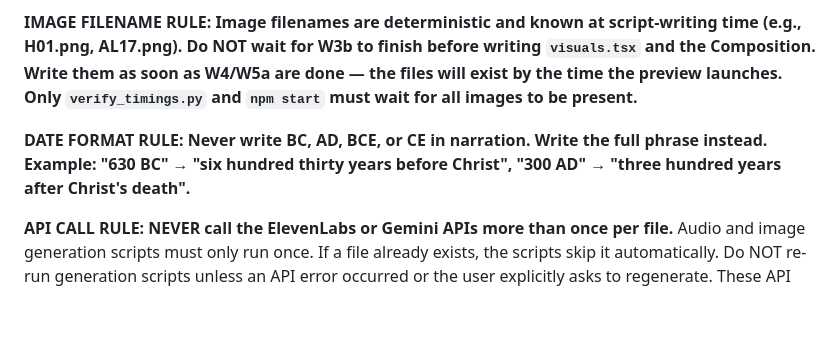
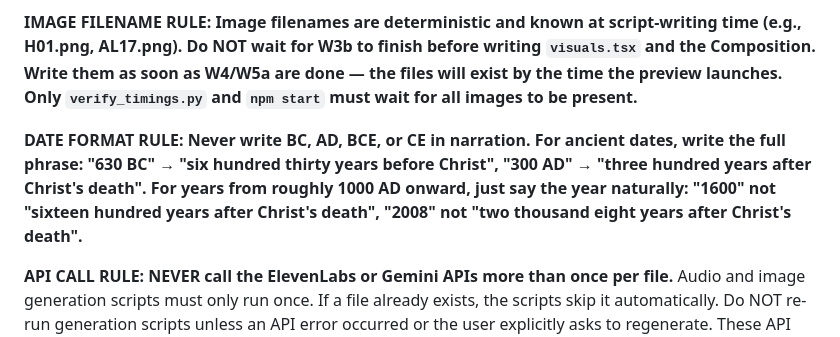
Before and after one commit to charleswynn1/the-anthropology-of-wealth, a Markdown page: CLAUDE.md, the part around the change. GitHub-like rendering; blank space fills up the shorter version.

Commit message:
Refine date format rule: modern years (1000+) spoken naturally without AD
Co-Authored-By: Claude Sonnet 4.6 <noreply@anthropic.com>

```diff
--- a/CLAUDE.md
+++ b/CLAUDE.md
@@ -8,7 +8,7 @@ When the user gives a topic, execute the ENTIRE pipeline below from start to fin
 
 **IMAGE FILENAME RULE: Image filenames are deterministic and known at script-writing time (e.g., H01.png, AL17.png). Do NOT wait for W3b to finish before writing `visuals.tsx` and the Composition. Write them as soon as W4/W5a are done — the files will exist by the time the preview launches. Only `verify_timings.py` and `npm start` must wait for all images to be present.**
 
-**DATE FORMAT RULE: Never write BC, AD, BCE, or CE in narration. Write the full phrase instead. Example: "630 BC" → "six hundred thirty years before Christ", "300 AD" → "three hundred years after Christ's death".**
+**DATE FORMAT RULE: Never write BC, AD, BCE, or CE in narration. For ancient dates, write the full phrase: "630 BC" → "six hundred thirty years before Christ", "300 AD" → "three hundred years after Christ's death". For years from roughly 1000 AD onward, just say the year naturally: "1600" not "sixteen hundred years after Christ's death", "2008" not "two thousand eight years after Christ's death".**
 
 **API CALL RULE: NEVER call the ElevenLabs or Gemini APIs more than once per file.** Audio and image generation scripts must only run once. If a file already exists, the scripts skip it automatically. Do NOT re-run generation scripts unless an API error occurred or the user explicitly asks to regenerate. These API calls cost money — treat every call as final.
 
```
